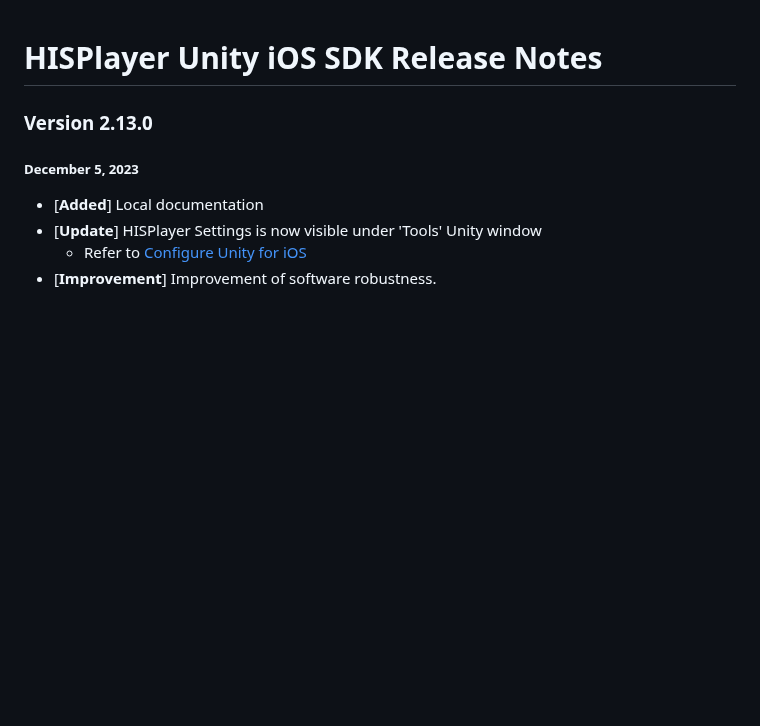
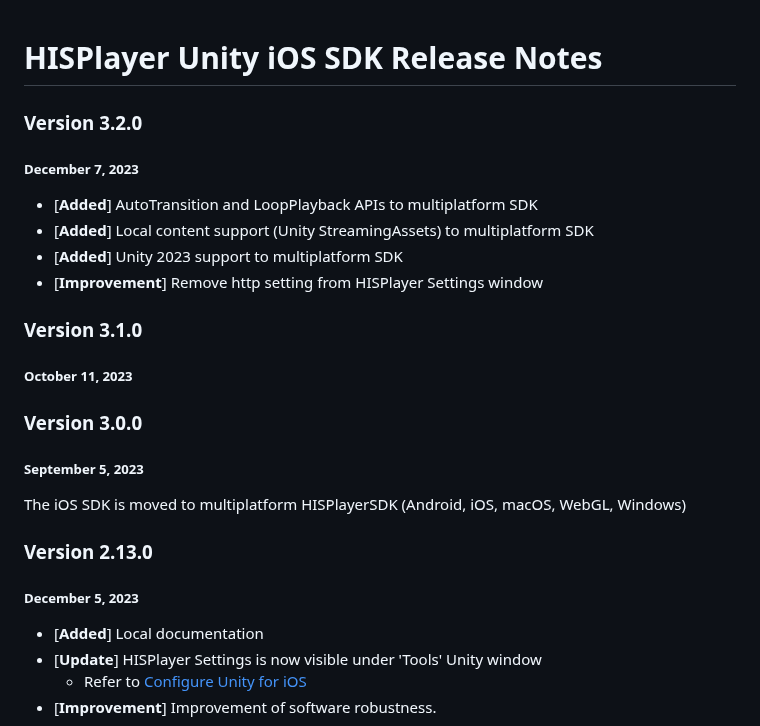
Before and after one commit to HISPlayer/UnityiOS-SDK, a Markdown page: releases.md, the part around the change. Rendered like a GitHub page; blank space fills up the shorter version.

```diff
--- a/releases.md
+++ b/releases.md
@@ -1,4 +1,18 @@
 # HISPlayer Unity iOS SDK Release Notes
+
+### Version 3.2.0
+##### December 7, 2023
+- [**Added**] AutoTransition and LoopPlayback APIs to multiplatform SDK
+- [**Added**] Local content support (Unity StreamingAssets) to multiplatform SDK
+- [**Added**] Unity 2023 support to multiplatform SDK
+- [**Improvement**] Remove http setting from HISPlayer Settings window
+
+### Version 3.1.0
+##### October 11, 2023
+
+### Version 3.0.0
+##### September 5, 2023
+The iOS SDK is moved to multiplatform HISPlayerSDK (Android, iOS, macOS, WebGL, Windows)
 
 ### Version 2.13.0
 ##### December 5, 2023
```
